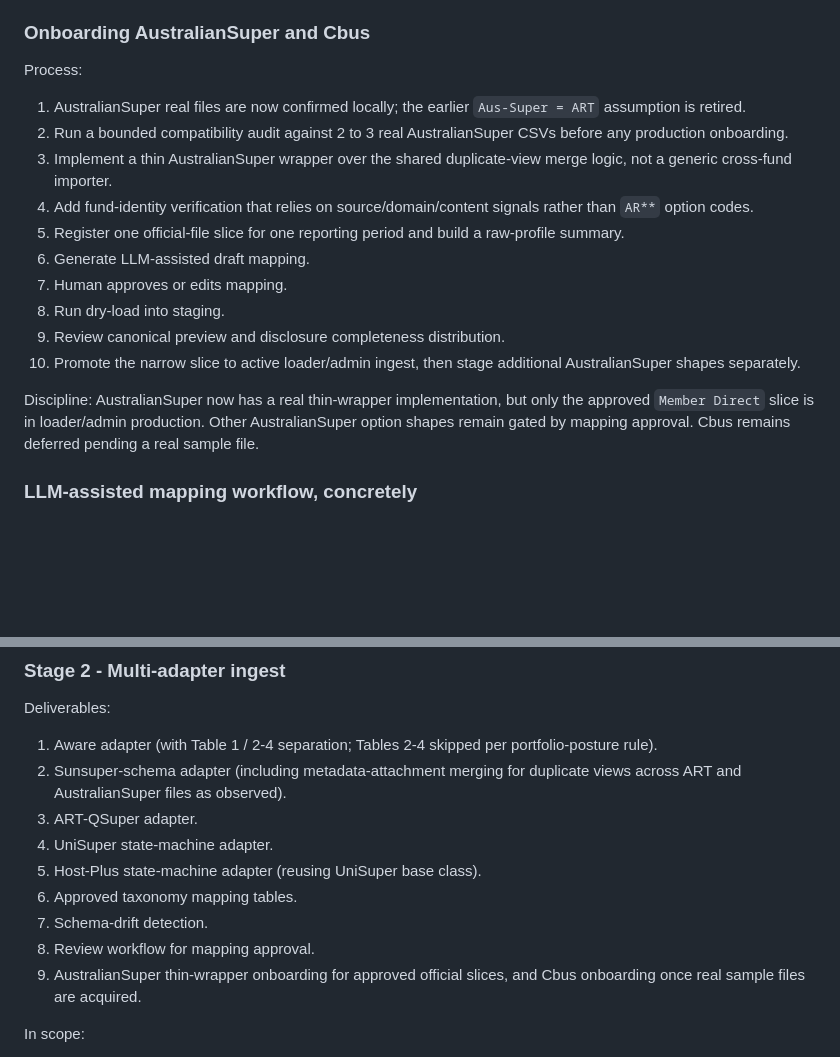
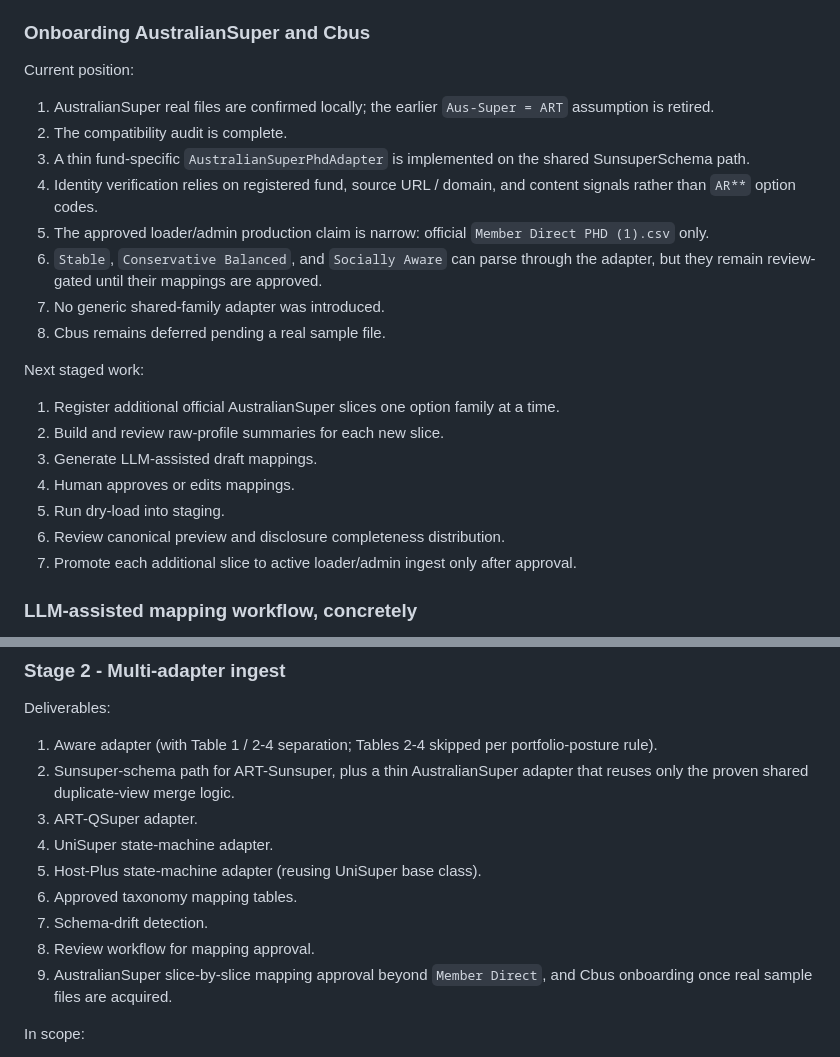
Before and after one commit to dantad04/Private-Markets, a Markdown page: docs/master-brief.md, 2 parts joined by grey strips. GitHub-like rendering; blank space fills up the shorter version.

```diff
--- a/docs/master-brief.md
+++ b/docs/master-brief.md
@@ -221,20 +221,26 @@ Rules:
 
 ### Onboarding AustralianSuper and Cbus
 
-Process:
+Current position:
 
-1. AustralianSuper real files are now confirmed locally; the earlier `Aus-Super = ART` assumption is retired.
-2. Run a bounded compatibility audit against 2 to 3 real AustralianSuper CSVs before any production onboarding.
-3. Implement a thin AustralianSuper wrapper over the shared duplicate-view merge logic, not a generic cross-fund importer.
-4. Add fund-identity verification that relies on source/domain/content signals rather than `AR**` option codes.
-5. Register one official-file slice for one reporting period and build a raw-profile summary.
-6. Generate LLM-assisted draft mapping.
-7. Human approves or edits mapping.
-8. Run dry-load into staging.
-9. Review canonical preview and disclosure completeness distribution.
-10. Promote the narrow slice to active loader/admin ingest, then stage additional AustralianSuper shapes separately.
+1. AustralianSuper real files are confirmed locally; the earlier `Aus-Super = ART` assumption is retired.
+2. The compatibility audit is complete.
+3. A thin fund-specific `AustralianSuperPhdAdapter` is implemented on the shared SunsuperSchema path.
+4. Identity verification relies on registered fund, source URL / domain, and content signals rather than `AR**` option codes.
+5. The approved loader/admin production claim is narrow: official `Member Direct PHD (1).csv` only.
+6. `Stable`, `Conservative Balanced`, and `Socially Aware` can parse through the adapter, but they remain review-gated until their mappings are approved.
+7. No generic shared-family adapter was introduced.
+8. Cbus remains deferred pending a real sample file.
 
-Discipline: AustralianSuper now has a real thin-wrapper implementation, but only the approved `Member Direct` slice is in loader/admin production. Other AustralianSuper option shapes remain gated by mapping approval. Cbus remains deferred pending a real sample file.
+Next staged work:
+
+1. Register additional official AustralianSuper slices one option family at a time.
+2. Build and review raw-profile summaries for each new slice.
+3. Generate LLM-assisted draft mappings.
+4. Human approves or edits mappings.
+5. Run dry-load into staging.
+6. Review canonical preview and disclosure completeness distribution.
+7. Promote each additional slice to active loader/admin ingest only after approval.
 
 ### LLM-assisted mapping workflow, concretely
 
@@ -1031,14 +1037,14 @@ Demo outcome:
 Deliverables:
 
 1. Aware adapter (with Table 1 / 2-4 separation; Tables 2-4 skipped per portfolio-posture rule).
-2. Sunsuper-schema adapter (including metadata-attachment merging for duplicate views across ART and AustralianSuper files as observed).
+2. Sunsuper-schema path for ART-Sunsuper, plus a thin AustralianSuper adapter that reuses only the proven shared duplicate-view merge logic.
 3. ART-QSuper adapter.
 4. UniSuper state-machine adapter.
 5. Host-Plus state-machine adapter (reusing UniSuper base class).
 6. Approved taxonomy mapping tables.
 7. Schema-drift detection.
 8. Review workflow for mapping approval.
-9. AustralianSuper thin-wrapper onboarding for approved official slices, and Cbus onboarding once real sample files are acquired.
+9. AustralianSuper slice-by-slice mapping approval beyond `Member Direct`, and Cbus onboarding once real sample files are acquired.
 
 In scope:
 
```
Also changed, not shown: other parts of docs/master-brief.md (+1 -1 lines), docs/australiansuper-compatibility-audit.md (+11 -5 lines).
